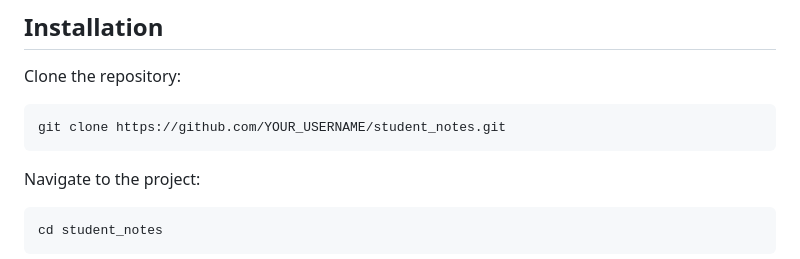
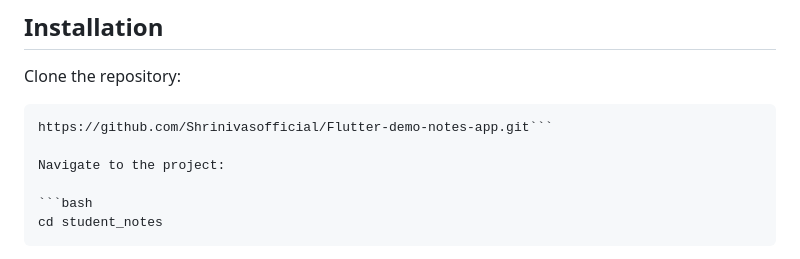
Before and after one commit to Shrinivasofficial/Flutter-demo-notes-app, a Markdown page: README.md, the part around the change. GitHub-like rendering.

Commit message:
Change repository URL in README
Updated the repository URL in the README.

````diff
--- a/README.md
+++ b/README.md
@@ -185,8 +185,7 @@ flutterfire configure
 Clone the repository:
 
 ```bash
-git clone https://github.com/YOUR_USERNAME/student_notes.git
-```
+https://github.com/Shrinivasofficial/Flutter-demo-notes-app.git```
 
 Navigate to the project:
 
````
